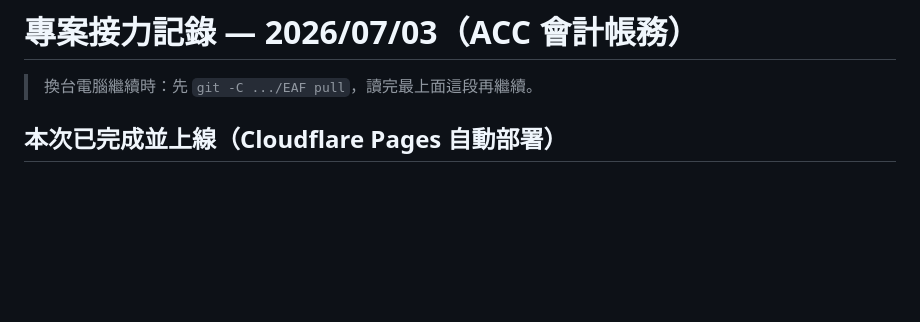
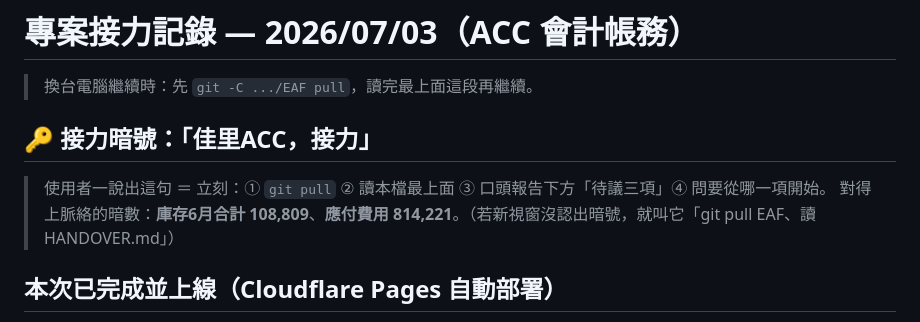
Before and after one commit to za869765/EAF, a Markdown page: HANDOVER.md, the part around the change. Rendered like a GitHub page; blank space fills up the shorter version.

Commit message:
docs(HANDOVER): 加接力暗號「佳里ACC，接力」供跨機續攤
Co-Authored-By: Claude Opus 4.8 <noreply@anthropic.com>

```diff
--- a/HANDOVER.md
+++ b/HANDOVER.md
@@ -1,6 +1,10 @@
 # 專案接力記錄 — 2026/07/03（ACC 會計帳務）
 
 > 換台電腦繼續時：先 `git -C .../EAF pull`，讀完最上面這段再繼續。
+
+## 🔑 接力暗號：「**佳里ACC，接力**」
+> 使用者一說出這句 ＝ 立刻：① `git pull` ② 讀本檔最上面 ③ 口頭報告下方「待議三項」④ 問要從哪一項開始。
+> 對得上脈絡的暗數：**庫存6月合計 108,809**、**應付費用 814,221**。（若新視窗沒認出暗號，就叫它「git pull EAF、讀 HANDOVER.md」）
 
 ## 本次已完成並上線（Cloudflare Pages 自動部署）
 - **v4.7.0**：acc.html 新增「📐 收支對帳」分頁 — 整合單檔工具「基金收支對帳試算」，核對「收支餘絀表↔醫療獎勵金計算表」恆等式（業務賸餘＝5%提撥＋加班費抵繳±差異R−CD）。命名空間全隔離（`window.Recon` / `#tab-recon` / `rcn-` id / CSS scoped）。
```
